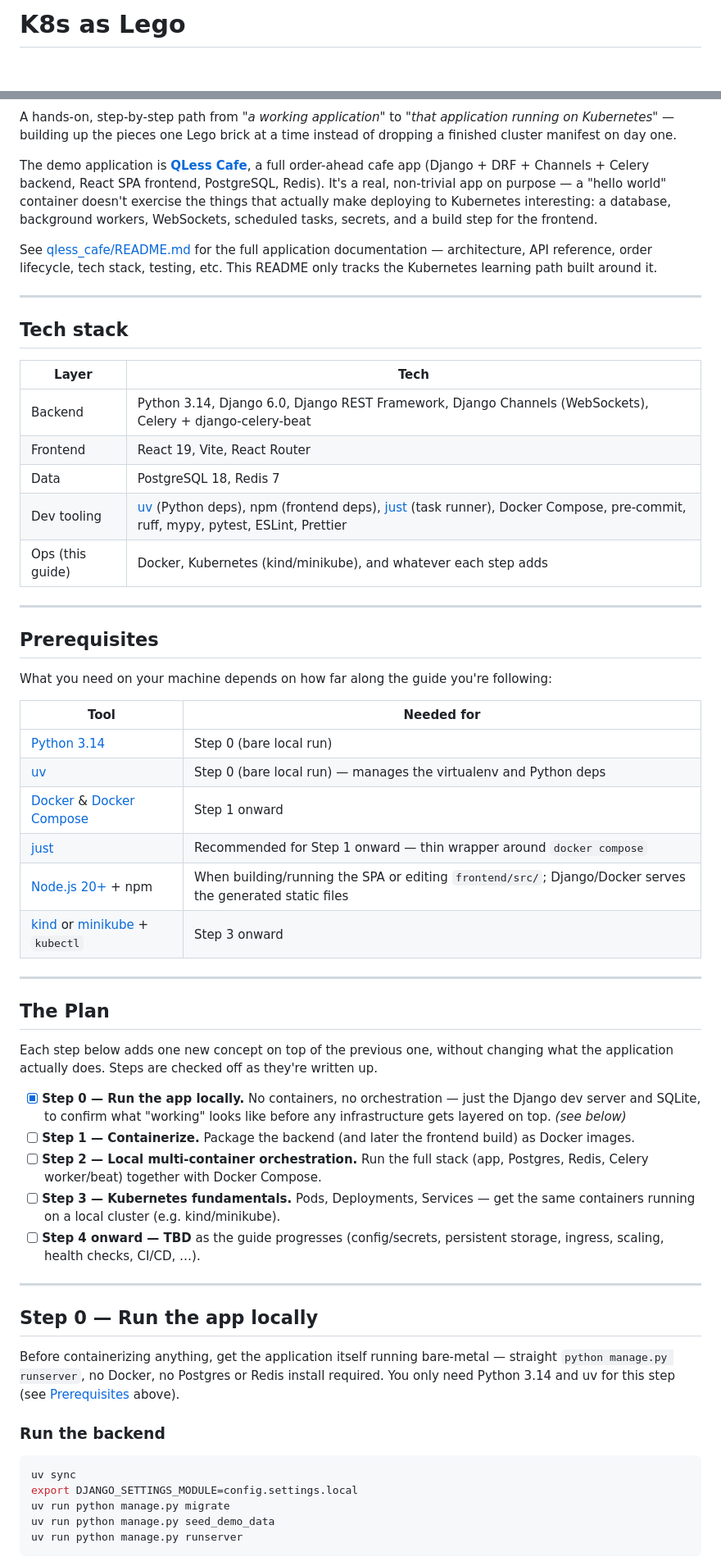
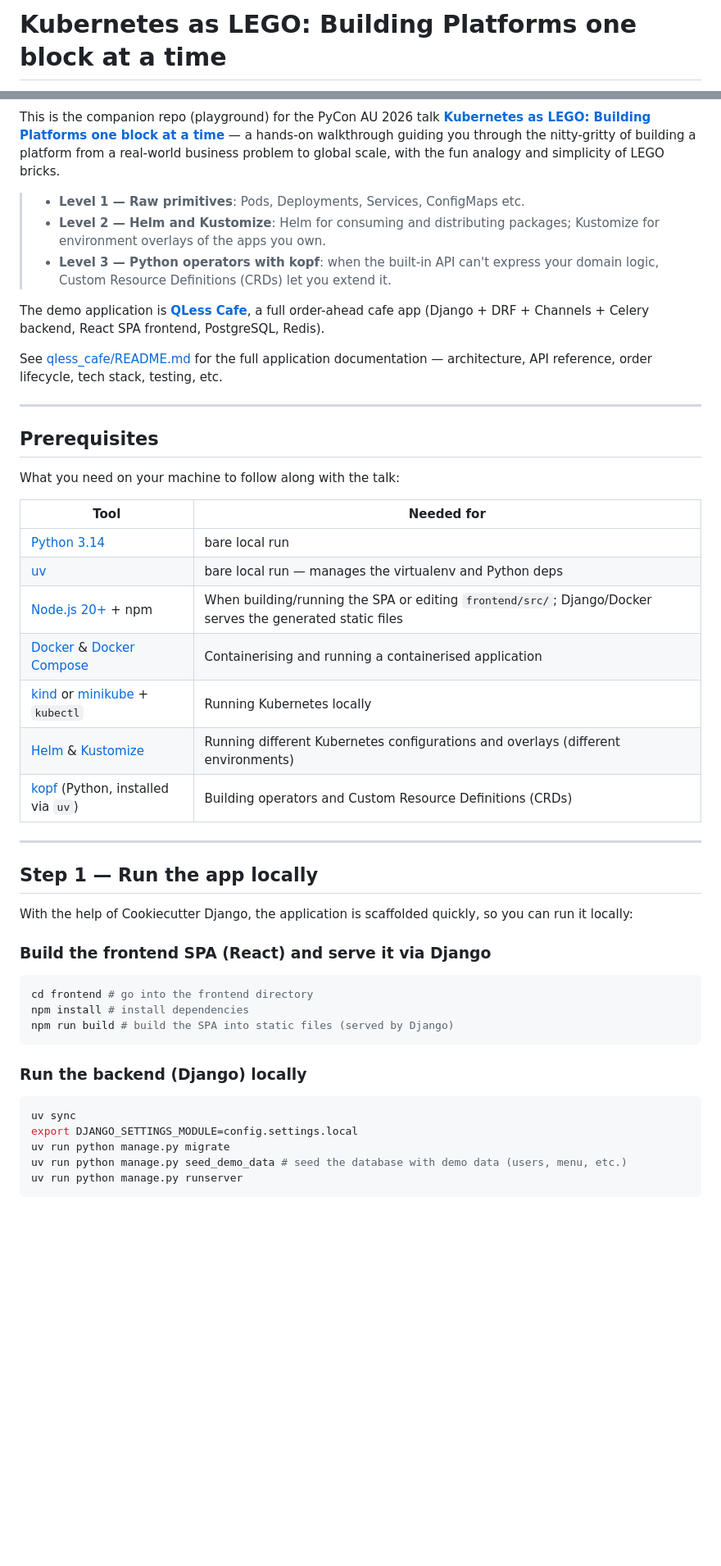
Before and after one commit to BabuDip/kubernetes-as-lego, a Markdown page: README.md, 2 parts joined by grey strips. Shown at 82% size. Rendered like a GitHub page; blank space fills up the shorter version.

Commit message:
docs: make README more human-readable and align with talk flow (#17)
Flowing Readme with the Conference Talk.

````diff
--- a/README.md
+++ b/README.md
@@ -1,4 +1,4 @@
-# K8s as Lego
+# Kubernetes as LEGO: Building Platforms one block at a time
 
 [![CI](https://github.com/BabuDip/kubernetes-as-lego/actions/workflows/ci.yml/badge.svg)](https://github.com/BabuDip/kubernetes-as-lego/actions/workflows/ci.yml)
 [![Python 3.14](https://img.shields.io/badge/python-3.14-3776AB?logo=python&logoColor=white)](pyproject.toml)
@@ -8,82 +11,60 @@
 [![License: MIT](https://img.shields.io/badge/license-MIT-blue.svg)](LICENSE)
 
-A hands-on, step-by-step path from *"a working application"* to *"that application
-running on Kubernetes"* — building up the pieces one Lego brick at a time instead of
-dropping a finished cluster manifest on day one.
+This is the companion repo (playground) for the PyCon AU 2026 talk **[Kubernetes as LEGO: Building
+Platforms one block at a time](https://2026.pycon.org.au/schedule/7JZY3E/)** — a
+hands-on walkthrough guiding you through the nitty-gritty of building a platform from a real-world business problem to global scale, with the fun analogy and simplicity of LEGO bricks.
+
+>
+> - **Level 1 — Raw primitives**: Pods, Deployments, Services, ConfigMaps etc.
+> - **Level 2 — Helm and Kustomize**: Helm for consuming and distributing packages;
+>   Kustomize for environment overlays of the apps you own.
+> - **Level 3 — Python operators with kopf**: when the built-in API can't express
+>   your domain logic, Custom Resource Definitions (CRDs) let you extend it.
+>
 
 The demo application is **[QLess Cafe](qless_cafe/README.md)**, a full order-ahead
 cafe app (Django + DRF + Channels + Celery backend, React SPA frontend, PostgreSQL,
-Redis). It's a real, non-trivial app on purpose — a "hello world" container doesn't
-exercise the things that actually make deploying to Kubernetes interesting: a
-database, background workers, WebSockets, scheduled tasks, secrets, and a build step
-for the frontend.
+Redis).
 
 See [qless_cafe/README.md](qless_cafe/README.md) for the full application
 documentation — architecture, API reference, order lifecycle, tech stack, testing,
-etc. This README only tracks the Kubernetes learning path built around it.
-
----
-
-## Tech stack
-
-| Layer | Tech |
-|-------|------|
-| Backend | Python 3.14, Django 6.0, Django REST Framework, Django Channels (WebSockets), Celery + django-celery-beat |
-| Frontend | React 19, Vite, React Router |
-| Data | PostgreSQL 18, Redis 7 |
-| Dev tooling | [uv](https://docs.astral.sh/uv/) (Python deps), npm (frontend deps), [just](https://github.com/casey/just) (task runner), Docker Compose, pre-commit, ruff, mypy, pytest, ESLint, Prettier |
-| Ops (this guide) | Docker, Kubernetes (kind/minikube), and whatever each step adds |
+etc.
 
 ---
 
 ## Prerequisites
 
-What you need on your machine depends on how far along the guide you're following:
+What you need on your machine to follow along with the talk:
 
 | Tool | Needed for |
 |------|------------|
-| [Python 3.14](https://www.python.org/downloads/) | Step 0 (bare local run) |
-| [uv](https://docs.astral.sh/uv/) | Step 0 (bare local run) — manages the virtualenv and Python deps |
-| [Docker](https://docs.docker.com/get-docker/) & [Docker Compose](https://docs.docker.com/compose/install/) | Step 1 onward |
-| [just](https://github.com/casey/just#installation) | Recommended for Step 1 onward — thin wrapper around `docker compose` |
+| [Python 3.14](https://www.python.org/downloads/) | bare local run |
+| [uv](https://docs.astral.sh/uv/) | bare local run — manages the virtualenv and Python deps |
 | [Node.js 20+](https://nodejs.org/) + npm | When building/running the SPA or editing `frontend/src/`; Django/Docker serves the generated static files |
-| [kind](https://kind.sigs.k8s.io/) or [minikube](https://minikube.sigs.k8s.io/) + `kubectl` | Step 3 onward |
+| [Docker](https://docs.docker.com/get-docker/) & [Docker Compose](https://docs.docker.com/compose/install/) | Containerising and running a containerised application |
+| [kind](https://kind.sigs.k8s.io/) or [minikube](https://minikube.sigs.k8s.io/) + `kubectl` | Running Kubernetes locally |
+| [Helm](https://helm.sh/) & [Kustomize](https://kustomize.io/) | Running different Kubernetes configurations and overlays (different environments) |
+| [kopf](https://kopf.readthedocs.io/) (Python, installed via `uv`) | Building operators and Custom Resource Definitions (CRDs) |
 
 ---
 
-## The Plan
+## Step 1 — Run the app locally
 
-Each step below adds one new concept on top of the previous one, without changing
-what the application actually does. Steps are checked off as they're written up.
+With the help of Cookiecutter Django, the application is scaffolded quickly, so you can run it locally:
 
-- [x] **Step 0 — Run the app locally.** No containers, no orchestration — just the
-      Django dev server and SQLite, to confirm what "working" looks like before any
-      infrastructure gets layered on top. *(see below)*
-- [ ] **Step 1 — Containerize.** Package the backend (and later the frontend build)
-      as Docker images.
-- [ ] **Step 2 — Local multi-container orchestration.** Run the full stack (app,
-      Postgres, Redis, Celery worker/beat) together with Docker Compose.
-- [ ] **Step 3 — Kubernetes fundamentals.** Pods, Deployments, Services — get the
-      same containers running on a local cluster (e.g. kind/minikube).
-- [ ] **Step 4 onward — TBD** as the guide progresses (config/secrets, persistent
-      storage, ingress, scaling, health checks, CI/CD, …).
+### Build the frontend SPA (React) and serve it via Django
+```bash
+cd frontend # go into the frontend directory
+npm install # install dependencies
+npm run build # build the SPA into static files (served by Django)
+```
 
----
-
-## Step 0 — Run the app locally
-
-Before containerizing anything, get the application itself running bare-metal —
-straight `python manage.py runserver`, no Docker, no Postgres or Redis install
-required. You only need Python 3.14 and uv for this step (see
-[Prerequisites](#prerequisites) above).
-
-### Run the backend
-
+### Run the backend (Django) locally
 ```bash
 uv sync
 export DJANGO_SETTINGS_MODULE=config.settings.local
 uv run python manage.py migrate
-uv run python manage.py seed_demo_data
+uv run python manage.py seed_demo_data # seed the database with demo data (users, menu, etc.)
 uv run python manage.py runserver
 ```
 
````
Also changed, not shown: other parts of README.md (+5 -21 lines).
